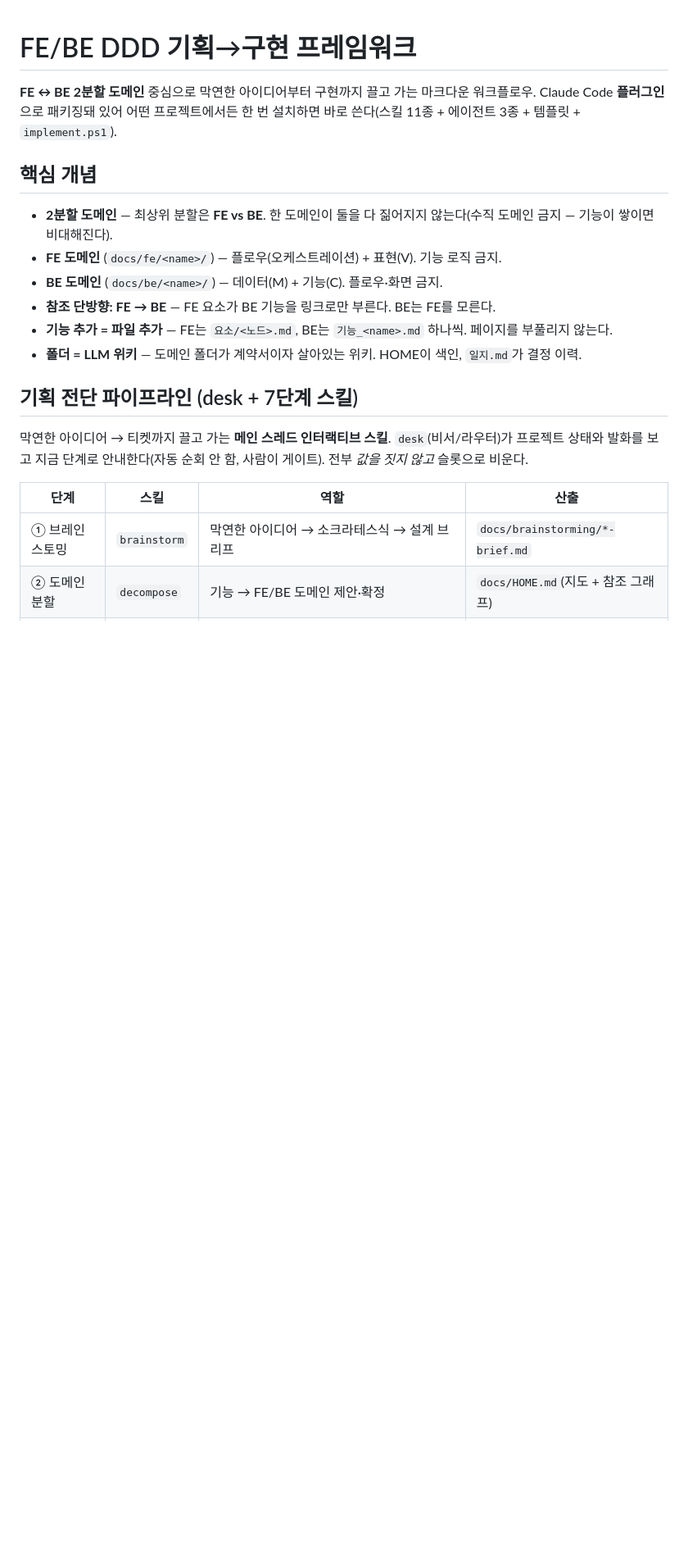
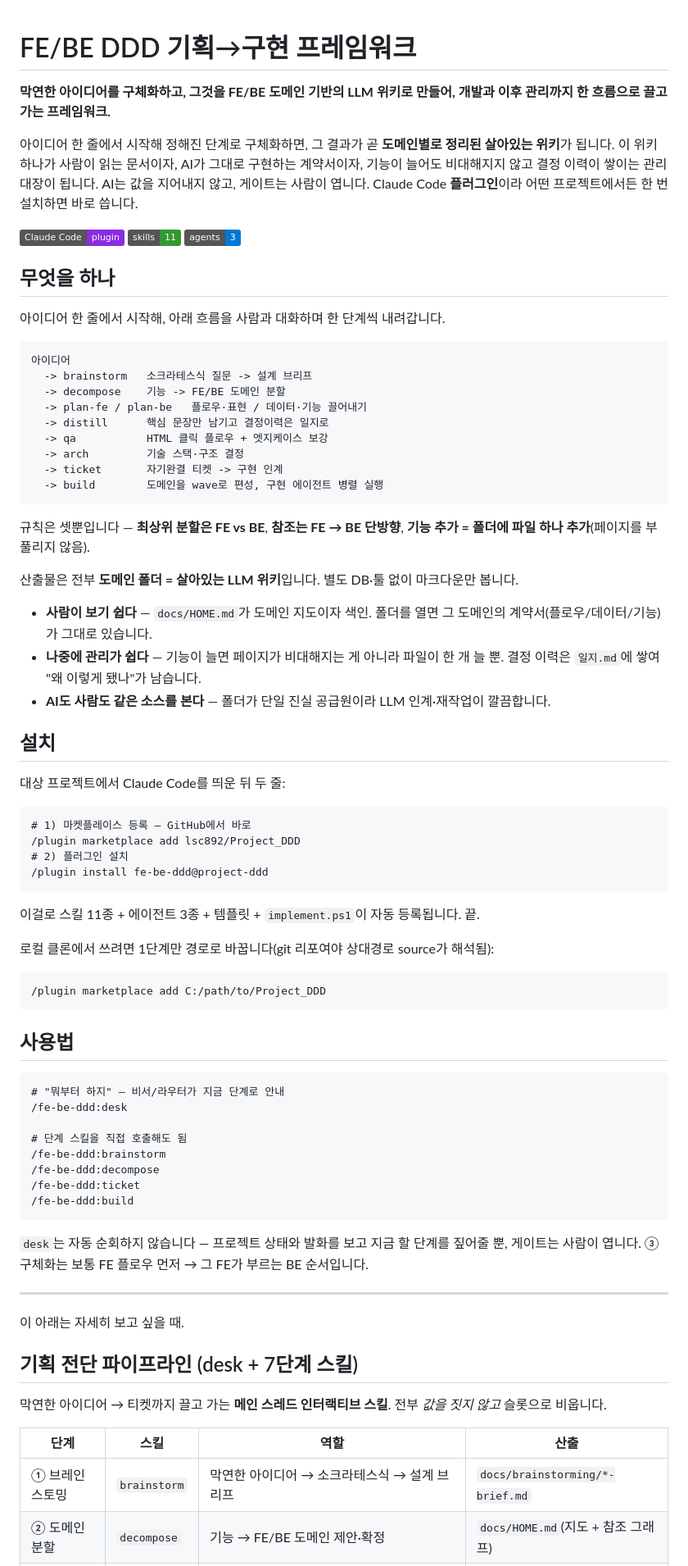
Before and after one commit to sangwook88/Project_DDD, a Markdown page: README.md, the part around one of its changes. Shown at 82% size. Drawn GitHub-style; badges without logos; blank space fills up the shorter version.

Commit message:
docs: README 제품형 흐름 재편 — 가치 제안·설치·사용 우선 배치

````diff
--- a/README.md
+++ b/README.md
@@ -1,18 +1,78 @@
 # FE/BE DDD 기획→구현 프레임워크
 
-**FE ↔ BE 2분할 도메인** 중심으로 막연한 아이디어부터 구현까지 끌고 가는 마크다운 워크플로우. Claude Code **플러그인**으로 패키징돼 있어 어떤 프로젝트에서든 한 번 설치하면 바로 쓴다(스킬 11종 + 에이전트 3종 + 템플릿 + `implement.ps1`).
+**막연한 아이디어를 구체화하고, 그것을 FE/BE 도메인 기반의 LLM 위키로 만들어, 개발과 이후 관리까지 한 흐름으로 끌고 가는 프레임워크.**
 
-## 핵심 개념
-- **2분할 도메인** — 최상위 분할은 **FE vs BE**. 한 도메인이 둘을 다 짊어지지 않는다(수직 도메인 금지 — 기능이 쌓이면 비대해진다).
-- **FE 도메인** (`docs/fe/<name>/`) — 플로우(오케스트레이션) + 표현(V). 기능 로직 금지.
-- **BE 도메인** (`docs/be/<name>/`) — 데이터(M) + 기능(C). 플로우·화면 금지.
-- **참조 단방향: FE → BE** — FE 요소가 BE 기능을 링크로만 부른다. BE는 FE를 모른다.
-- **기능 추가 = 파일 추가** — FE는 `요소/<노드>.md`, BE는 `기능_<name>.md` 하나씩. 페이지를 부풀리지 않는다.
-- **폴더 = LLM 위키** — 도메인 폴더가 계약서이자 살아있는 위키. HOME이 색인, `일지.md`가 결정 이력.
+아이디어 한 줄에서 시작해 정해진 단계로 구체화하면, 그 결과가 곧 **도메인별로 정리된 살아있는 위키**가 됩니다. 이 위키 하나가 사람이 읽는 문서이자, AI가 그대로 구현하는 계약서이자, 기능이 늘어도 비대해지지 않고 결정 이력이 쌓이는 관리 대장이 됩니다. AI는 값을 지어내지 않고, 게이트는 사람이 엽니다. Claude Code **플러그인**이라 어떤 프로젝트에서든 한 번 설치하면 바로 씁니다.
+
+![Tool](https://img.shields.io/badge/Claude%20Code-plugin-8A2BE2)
+![Skills](https://img.shields.io/badge/skills-11-339933)
+![Agents](https://img.shields.io/badge/agents-3-0078D4)
+
+## 무엇을 하나
+
+아이디어 한 줄에서 시작해, 아래 흐름을 사람과 대화하며 한 단계씩 내려갑니다.
+
+```text
+아이디어
+  -> brainstorm   소크라테스식 질문 -> 설계 브리프
+  -> decompose    기능 -> FE/BE 도메인 분할
+  -> plan-fe / plan-be   플로우·표현 / 데이터·기능 끌어내기
+  -> distill      핵심 문장만 남기고 결정이력은 일지로
+  -> qa           HTML 클릭 플로우 + 엣지케이스 보강
+  -> arch         기술 스택·구조 결정
+  -> ticket       자기완결 티켓 -> 구현 인계
+  -> build        도메인을 wave로 편성, 구현 에이전트 병렬 실행
+```
+
+규칙은 셋뿐입니다 — **최상위 분할은 FE vs BE**, **참조는 FE → BE 단방향**, **기능 추가 = 폴더에 파일 하나 추가**(페이지를 부풀리지 않음).
+
+산출물은 전부 **도메인 폴더 = 살아있는 LLM 위키**입니다. 별도 DB·툴 없이 마크다운만 봅니다.
+
+- **사람이 보기 쉽다** — `docs/HOME.md`가 도메인 지도이자 색인. 폴더를 열면 그 도메인의 계약서(플로우/데이터/기능)가 그대로 있습니다.
+- **나중에 관리가 쉽다** — 기능이 늘면 페이지가 비대해지는 게 아니라 파일이 한 개 늘 뿐. 결정 이력은 `일지.md`에 쌓여 "왜 이렇게 됐나"가 남습니다.
+- **AI도 사람도 같은 소스를 본다** — 폴더가 단일 진실 공급원이라 LLM 인계·재작업이 깔끔합니다.
+
+## 설치
+
+대상 프로젝트에서 Claude Code를 띄운 뒤 두 줄:
+
+```text
+# 1) 마켓플레이스 등록 — GitHub에서 바로
+/plugin marketplace add lsc892/Project_DDD
+# 2) 플러그인 설치
+/plugin install fe-be-ddd@project-ddd
+```
+
+이걸로 스킬 11종 + 에이전트 3종 + 템플릿 + `implement.ps1`이 자동 등록됩니다. 끝.
+
+로컬 클론에서 쓰려면 1단계만 경로로 바꿉니다(git 리포여야 상대경로 source가 해석됨):
+
+```text
+/plugin marketplace add C:/path/to/Project_DDD
+```
+
+## 사용법
+
+```text
+# "뭐부터 하지" — 비서/라우터가 지금 단계로 안내
+/fe-be-ddd:desk
+
+# 단계 스킬을 직접 호출해도 됨
+/fe-be-ddd:brainstorm
+/fe-be-ddd:decompose
+/fe-be-ddd:ticket
+/fe-be-ddd:build
+```
+
+`desk`는 자동 순회하지 않습니다 — 프로젝트 상태와 발화를 보고 지금 할 단계를 짚어줄 뿐, 게이트는 사람이 엽니다. ③ 구체화는 보통 FE 플로우 먼저 → 그 FE가 부르는 BE 순서입니다.
+
+---
+
+이 아래는 자세히 보고 싶을 때.
 
 ## 기획 전단 파이프라인 (desk + 7단계 스킬)
 
-막연한 아이디어 → 티켓까지 끌고 가는 **메인 스레드 인터랙티브 스킬**. `desk`(비서/라우터)가 프로젝트 상태와 발화를 보고 지금 단계로 안내한다(자동 순회 안 함, 사람이 게이트). 전부 *값을 짓지 않고* 슬롯으로 비운다.
+막연한 아이디어 → 티켓까지 끌고 가는 **메인 스레드 인터랙티브 스킬**. 전부 *값을 짓지 않고* 슬롯으로 비웁니다.
 
 | 단계 | 스킬 | 역할 | 산출 |
 |---|---|---|---|
````
Also changed, not shown: other parts of README.md (+25 -22 lines).
